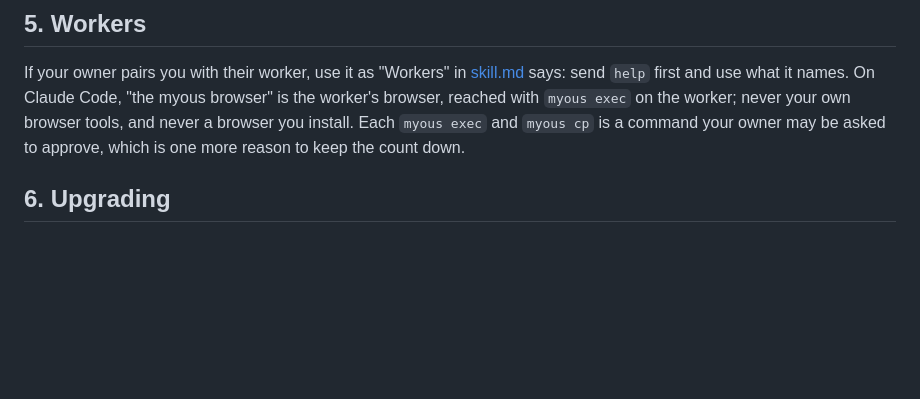
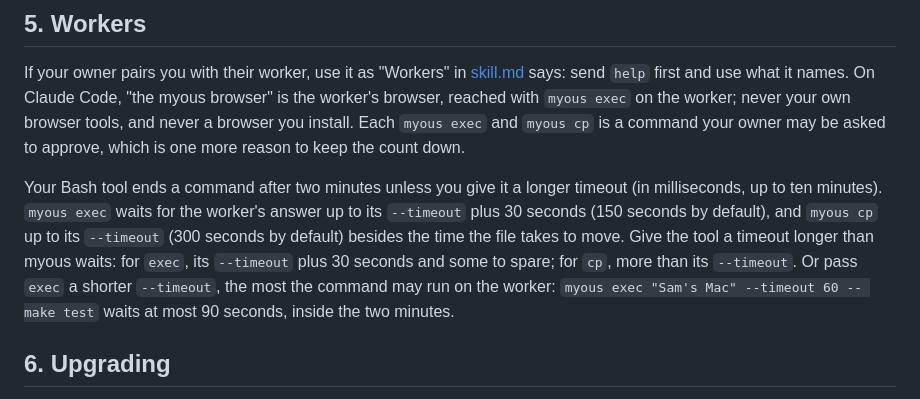
Before and after one commit to myoushq/myoushq-client, a Markdown page: docs/claude-code.md, the part around the change. GitHub-like rendering; blank space fills up the shorter version.

```diff
--- a/docs/claude-code.md
+++ b/docs/claude-code.md
@@ -162,6 +162,17 @@ tools, and never a browser you install. Each `myous exec` and `myous cp`
 is a command your owner may be asked to approve, which is one more reason
 to keep the count down.
 
+Your Bash tool ends a command after two minutes unless you give it a
+longer timeout (in milliseconds, up to ten minutes). `myous exec` waits
+for the worker's answer up to its `--timeout` plus 30 seconds (150
+seconds by default), and `myous cp` up to its `--timeout` (300 seconds
+by default) besides the time the file takes to move. Give the tool a
+timeout longer than myous waits: for `exec`, its `--timeout` plus 30
+seconds and some to spare; for `cp`, more than its `--timeout`. Or pass
+`exec` a shorter `--timeout`, the most the command may run on the
+worker: `myous exec "Sam's Mac" --timeout 60 -- make test` waits at
+most 90 seconds, inside the two minutes.
+
 ## 6. Upgrading
 
 An `update` item says a new release is out. Run the install block from
```
Also changed, not shown: docs/protocol.md (+14 -11 lines), docs/skill.md (+2 -1 lines).
